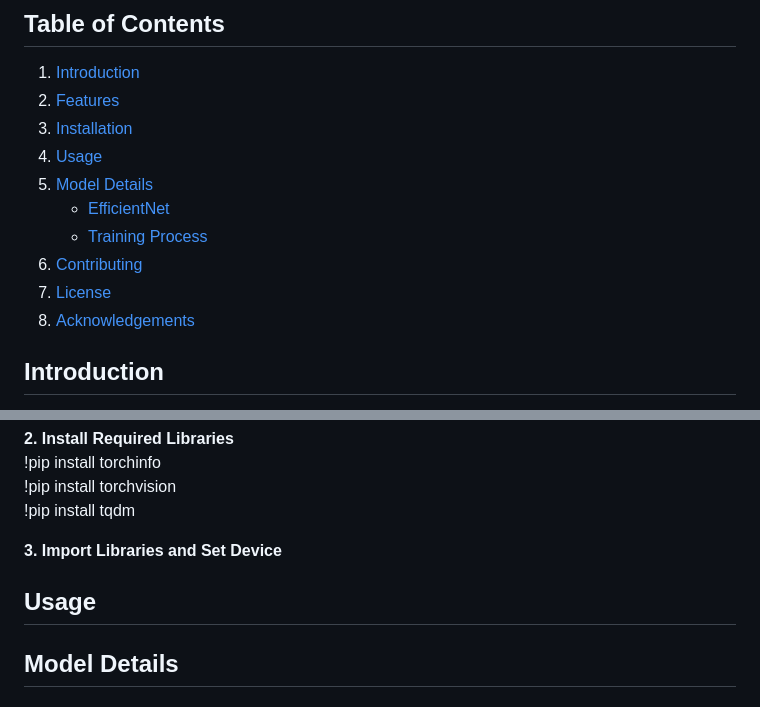
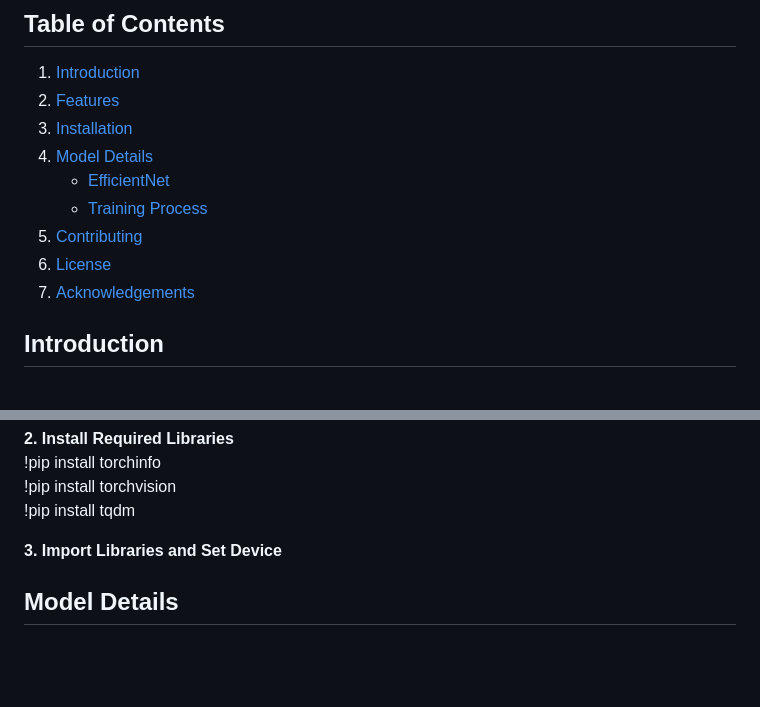
Before and after one commit to SMWU-ossProj-jiseonglee/ossProject, a Markdown page: README.md, 2 parts joined by grey strips. Drawn GitHub-style; blank space fills up the shorter version.

```diff
--- a/README.md
+++ b/README.md
@@ -4,13 +4,12 @@
 1. [Introduction](#introduction)
 2. [Features](#features)
 3. [Installation](#installation)
-4. [Usage](#usage)
-5. [Model Details](#model-details)
+4. [Model Details](#model-details)
     - [EfficientNet](#efficientnet)
     - [Training Process](#training-process)
-6. [Contributing](#contributing)
-7. [License](#license)
-8. [Acknowledgements](#acknowledgements)
+5. [Contributing](#contributing)
+6. [License](#license)
+7. [Acknowledgements](#acknowledgements)
 
 ## Introduction
 This is **Barrier-Free Map Project** Project conducted as the final project for the Open Source Programming course at the Department of Artificial Intelligence Engineering, Sookmyung Women's University.
@@ -42,8 +41,6 @@ Python 3.8+, PyTorch, torchvision, tqdm, numpy, scikit-learn, matplotlib, PIL
 <br>!pip install tqdm
 
 **3. Import Libraries and Set Device**
-
-## Usage
 
 ## Model Details
 ### - EfficientNet
```
